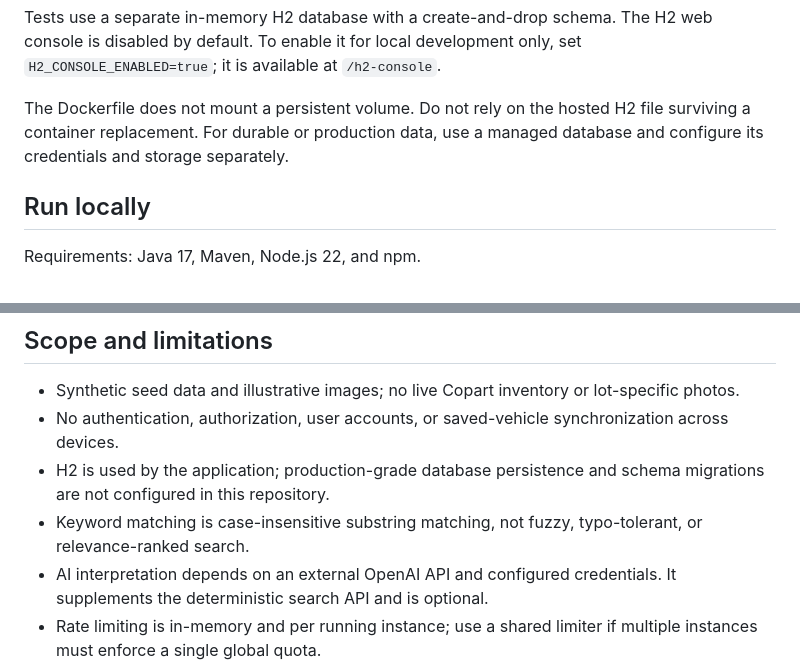
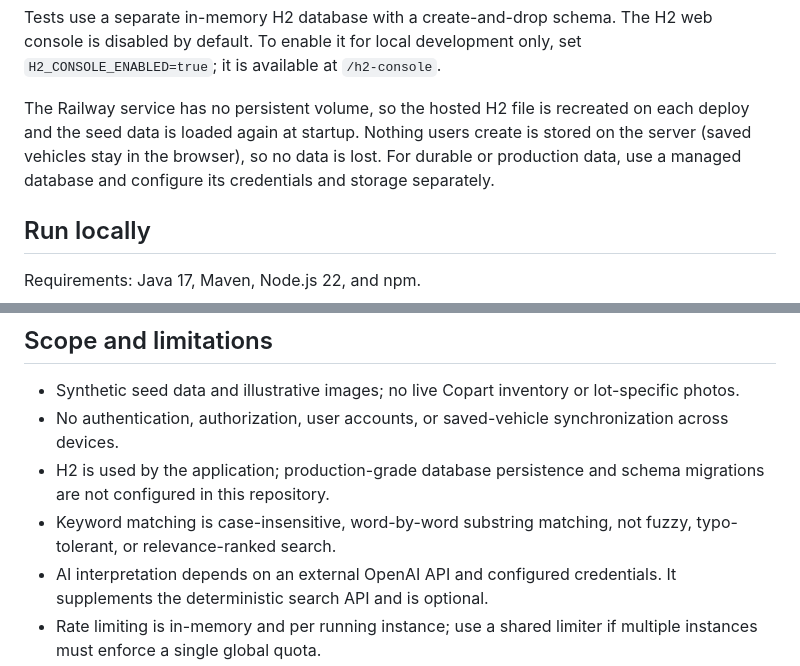
Before and after one commit to SaiKiran6305/copart-vehicle-search, a Markdown page: README.md, 2 parts joined by grey strips. GitHub-like rendering.

```diff
--- a/README.md
+++ b/README.md
@@ -132,7 +132,7 @@ The application defaults to the file-based H2 URL `jdbc:h2:file:./data/copartdb`
 
 Tests use a separate in-memory H2 database with a create-and-drop schema. The H2 web console is disabled by default. To enable it for local development only, set `H2_CONSOLE_ENABLED=true`; it is available at `/h2-console`.
 
-The Dockerfile does not mount a persistent volume. Do not rely on the hosted H2 file surviving a container replacement. For durable or production data, use a managed database and configure its credentials and storage separately.
+The Railway service has no persistent volume, so the hosted H2 file is recreated on each deploy and the seed data is loaded again at startup. Nothing users create is stored on the server (saved vehicles stay in the browser), so no data is lost. For durable or production data, use a managed database and configure its credentials and storage separately.
 
 ## Run locally
 
@@ -212,6 +212,6 @@ The Railway service uses the repository-root Dockerfile and serves the frontend
 - Synthetic seed data and illustrative images; no live Copart inventory or lot-specific photos.
 - No authentication, authorization, user accounts, or saved-vehicle synchronization across devices.
 - H2 is used by the application; production-grade database persistence and schema migrations are not configured in this repository.
-- Keyword matching is case-insensitive substring matching, not fuzzy, typo-tolerant, or relevance-ranked search.
+- Keyword matching is case-insensitive, word-by-word substring matching, not fuzzy, typo-tolerant, or relevance-ranked search.
 - AI interpretation depends on an external OpenAI API and configured credentials. It supplements the deterministic search API and is optional.
 - Rate limiting is in-memory and per running instance; use a shared limiter if multiple instances must enforce a single global quota.
```
Also changed, not shown: other parts of README.md (+10 -10 lines).
